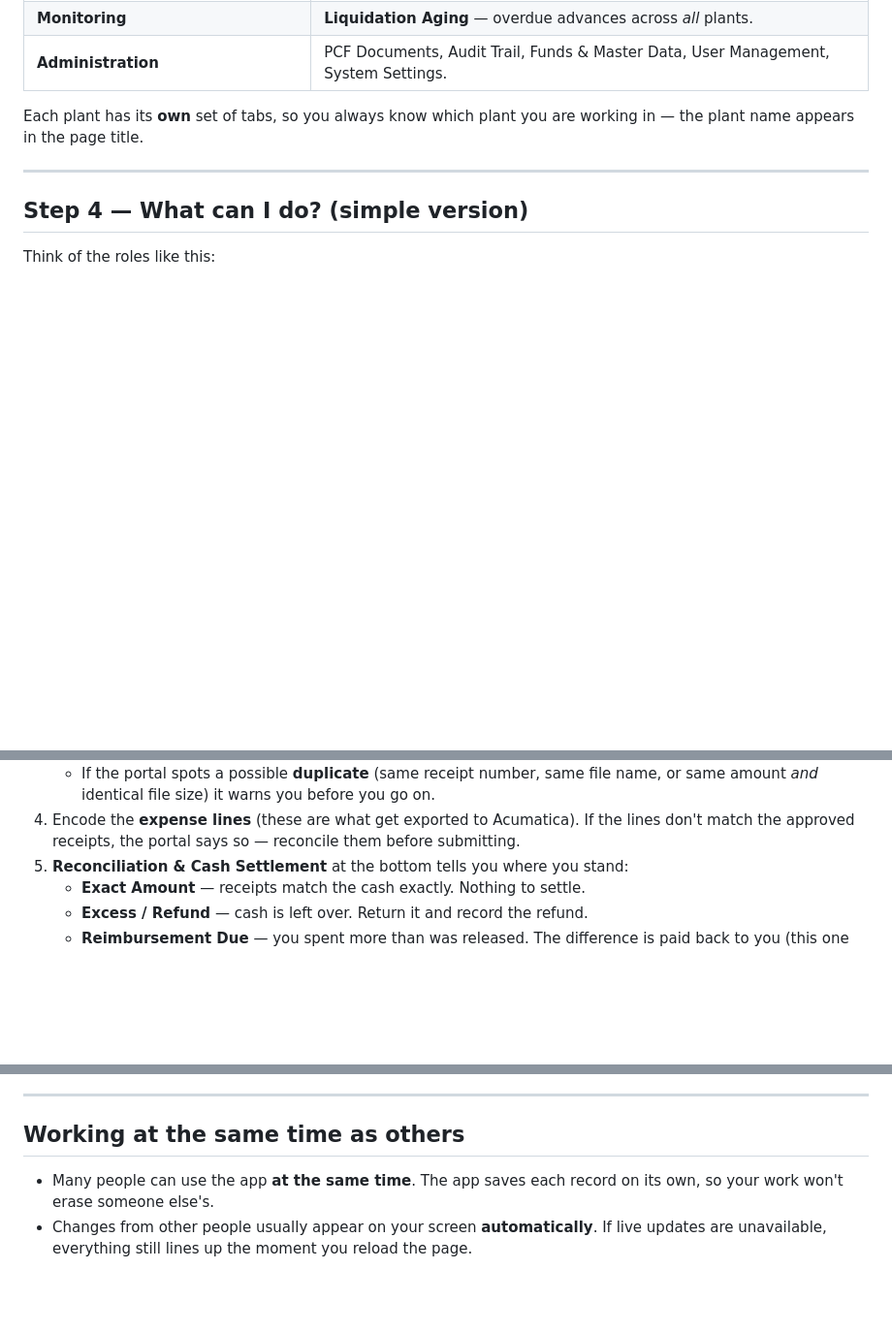
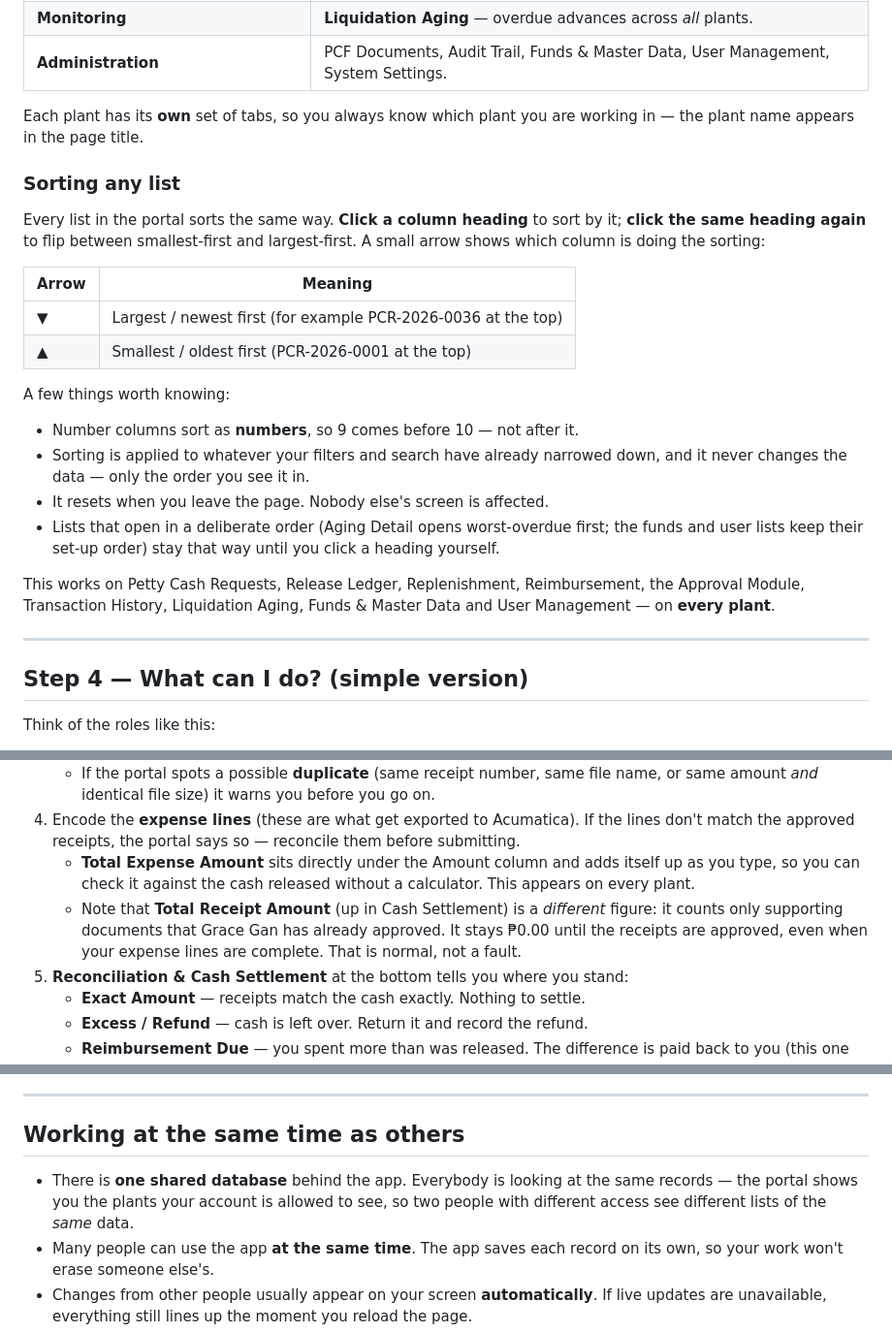
Before and after one commit to A1plusStarkson/PCF-Portal, a Markdown page: USER_GUIDE.md, 3 parts joined by grey strips. Shown at 97% size. Drawn GitHub-style; blank space fills up the shorter version.

Commit message:
update user guide

```diff
--- a/USER_GUIDE.md
+++ b/USER_GUIDE.md
@@ -142,6 +142,31 @@ The left menu is grouped, top to bottom:
 Each plant has its **own** set of tabs, so you always know which plant you are
 working in — the plant name appears in the page title.
 
+### Sorting any list
+
+Every list in the portal sorts the same way. **Click a column heading** to sort
+by it; **click the same heading again** to flip between smallest-first and
+largest-first. A small arrow shows which column is doing the sorting:
+
+| Arrow | Meaning |
+|-------|---------|
+| ▼ | Largest / newest first (for example PCR-2026-0036 at the top) |
+| ▲ | Smallest / oldest first (PCR-2026-0001 at the top) |
+
+A few things worth knowing:
+
+- Number columns sort as **numbers**, so 9 comes before 10 — not after it.
+- Sorting is applied to whatever your filters and search have already narrowed
+  down, and it never changes the data — only the order you see it in.
+- It resets when you leave the page. Nobody else's screen is affected.
+- Lists that open in a deliberate order (Aging Detail opens worst-overdue
+  first; the funds and user lists keep their set-up order) stay that way until
+  you click a heading yourself.
+
+This works on Petty Cash Requests, Release Ledger, Replenishment,
+Reimbursement, the Approval Module, Transaction History, Liquidation Aging,
+Funds & Master Data and User Management — on **every plant**.
+
 ---
 
 ## Step 4 — What can I do? (simple version)
@@ -282,6 +307,13 @@ Liquidation is where receipts meet the cash that was released.
 4. Encode the **expense lines** (these are what get exported to Acumatica). If
    the lines don't match the approved receipts, the portal says so — reconcile
    them before submitting.
+   - **Total Expense Amount** sits directly under the Amount column and adds
+     itself up as you type, so you can check it against the cash released
+     without a calculator. This appears on every plant.
+   - Note that **Total Receipt Amount** (up in Cash Settlement) is a *different*
+     figure: it counts only supporting documents that Grace Gan has already
+     approved. It stays ₱0.00 until the receipts are approved, even when your
+     expense lines are complete. That is normal, not a fault.
 5. **Reconciliation & Cash Settlement** at the bottom tells you where you stand:
    - **Exact Amount** — receipts match the cash exactly. Nothing to settle.
    - **Excess / Refund** — cash is left over. Return it and record the refund.
@@ -396,6 +428,9 @@ kept), archive or restore. Every document gets a reference number
 
 ## Working at the same time as others
 
+- There is **one shared database** behind the app. Everybody is looking at the
+  same records — the portal shows you the plants your account is allowed to see,
+  so two people with different access see different lists of the *same* data.
 - Many people can use the app **at the same time**. The app saves each record on
   its own, so your work won't erase someone else's.
 - Changes from other people usually appear on your screen **automatically**. If
```
